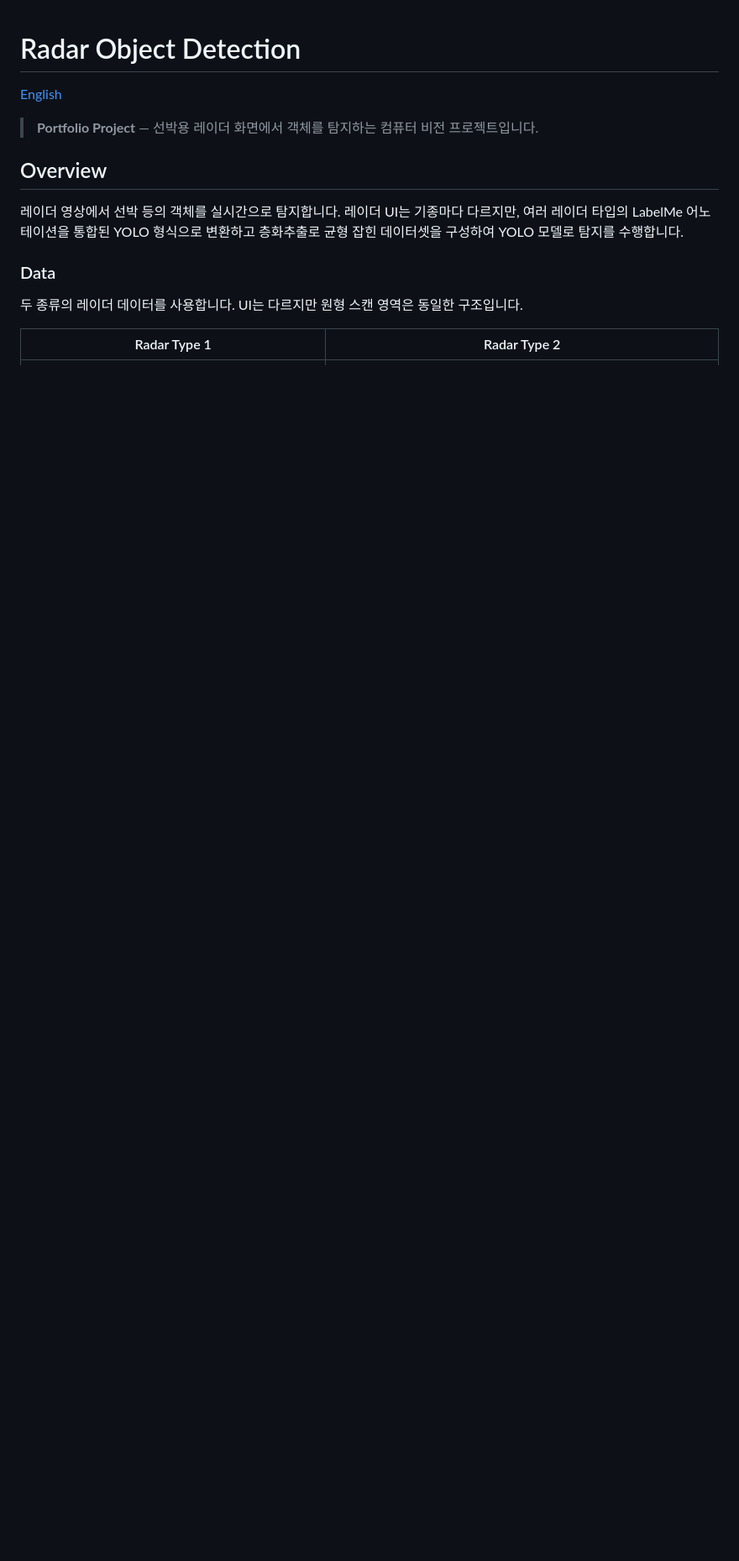
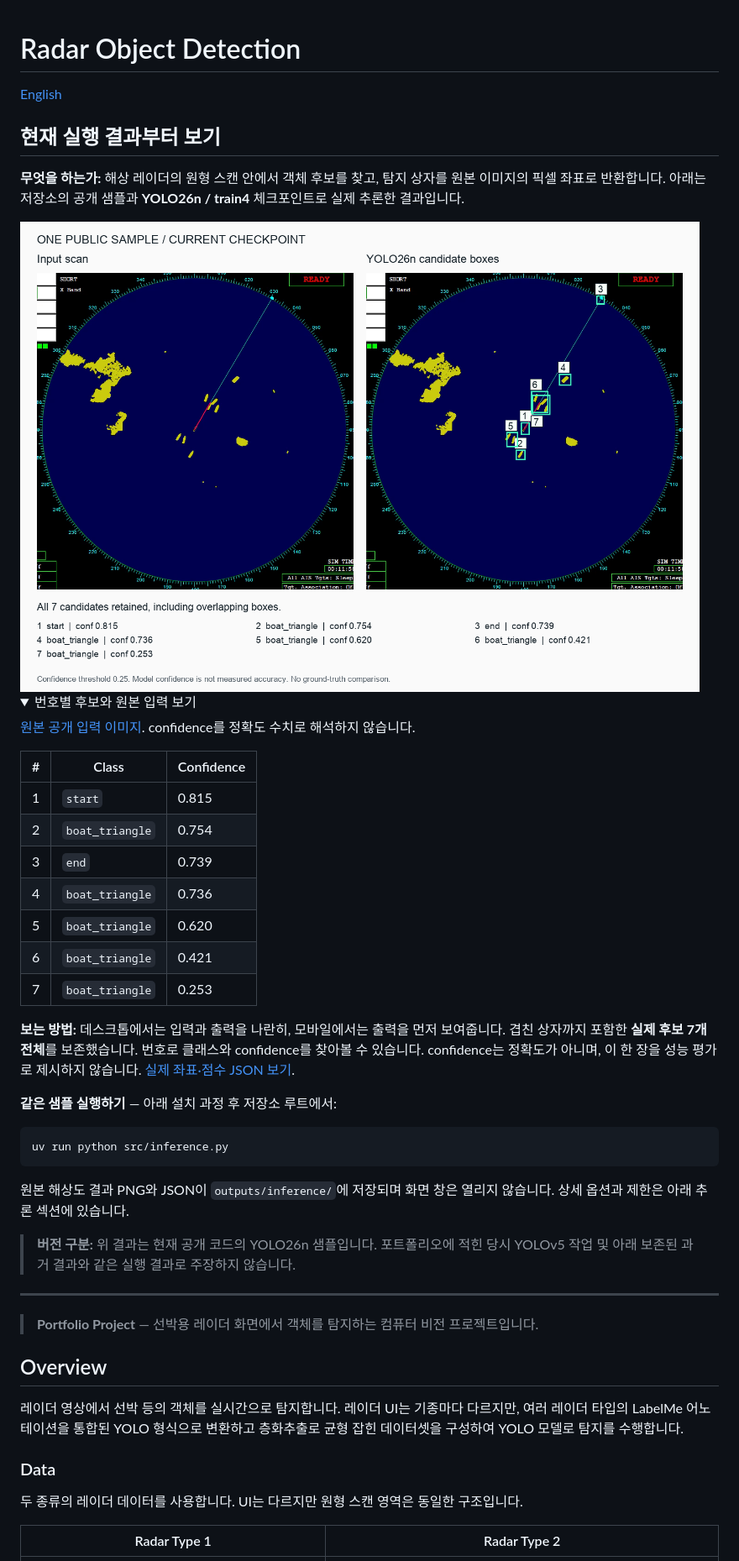
Before and after one commit to kangnam7654/Vision_Radar_od, a Markdown page: README_ko.md, the part around one of its changes. Shown at 84% size. GitHub-like rendering; pictures changed too: sample_images/public-demo-comparison.png (added); folded sections open; blank space fills up the shorter version.

Commit message:
docs(radar): lead with readable real sample evidence

````diff
--- a/README_ko.md
+++ b/README_ko.md
@@ -1,6 +1,45 @@
 # Radar Object Detection
 
 [English](./README.md)
+
+## 현재 실행 결과부터 보기
+
+**무엇을 하는가:** 해상 레이더의 원형 스캔 안에서 객체 후보를 찾고, 탐지 상자를 원본 이미지의 픽셀 좌표로 반환합니다. 아래는 저장소의 공개 샘플과 **YOLO26n / train4** 체크포인트로 실제 추론한 결과입니다.
+
+<picture>
+  <source media="(max-width: 600px)" srcset="./sample_images/public-demo-mobile.png">
+  <img alt="입력과 실제 탐지 후보 비교 — 모바일에서는 결과를 먼저 표시" src="./sample_images/public-demo-comparison.png">
+</picture>
+
+<details>
+<summary>번호별 후보와 원본 입력 보기</summary>
+
+[원본 공개 입력 이미지](./sample_images/radar2.png). confidence를 정확도 수치로 해석하지 않습니다.
+
+| # | Class | Confidence |
+|---|---|---|
+| 1 | `start` | 0.815 |
+| 2 | `boat_triangle` | 0.754 |
+| 3 | `end` | 0.739 |
+| 4 | `boat_triangle` | 0.736 |
+| 5 | `boat_triangle` | 0.620 |
+| 6 | `boat_triangle` | 0.421 |
+| 7 | `boat_triangle` | 0.253 |
+
+</details>
+
+
+**보는 방법:** 데스크톱에서는 입력과 출력을 나란히, 모바일에서는 출력을 먼저 보여줍니다. 겹친 상자까지 포함한 **실제 후보 7개 전체**를 보존했습니다. 번호로 클래스와 confidence를 찾아볼 수 있습니다. confidence는 정확도가 아니며, 이 한 장을 성능 평가로 제시하지 않습니다. [실제 좌표·점수 JSON 보기](./sample_images/public-demo-detections.json).
+
+**같은 샘플 실행하기** — 아래 설치 과정 후 저장소 루트에서:
+```bash
+uv run python src/inference.py
+```
+원본 해상도 결과 PNG와 JSON이 `outputs/inference/`에 저장되며 화면 창은 열리지 않습니다. 상세 옵션과 제한은 아래 추론 섹션에 있습니다.
+
+> **버전 구분:** 위 결과는 현재 공개 코드의 YOLO26n 샘플입니다. 포트폴리오에 적힌 당시 YOLOv5 작업 및 아래 보존된 과거 결과와 같은 실행 결과로 주장하지 않습니다.
+
+---
 
 > **Portfolio Project** — 선박용 레이더 화면에서 객체를 탐지하는 컴퓨터 비전 프로젝트입니다.
 
````
Also changed, not shown: other parts of README_ko.md (+2 -0 lines), README.md (+41 -0 lines), sample_images/public-demo-mobile.png (added), 1 other file.
